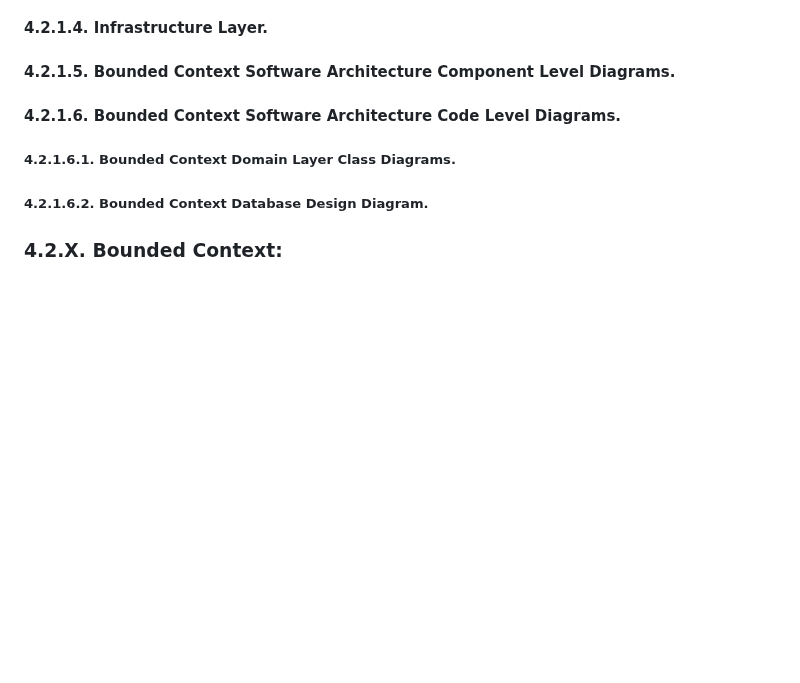
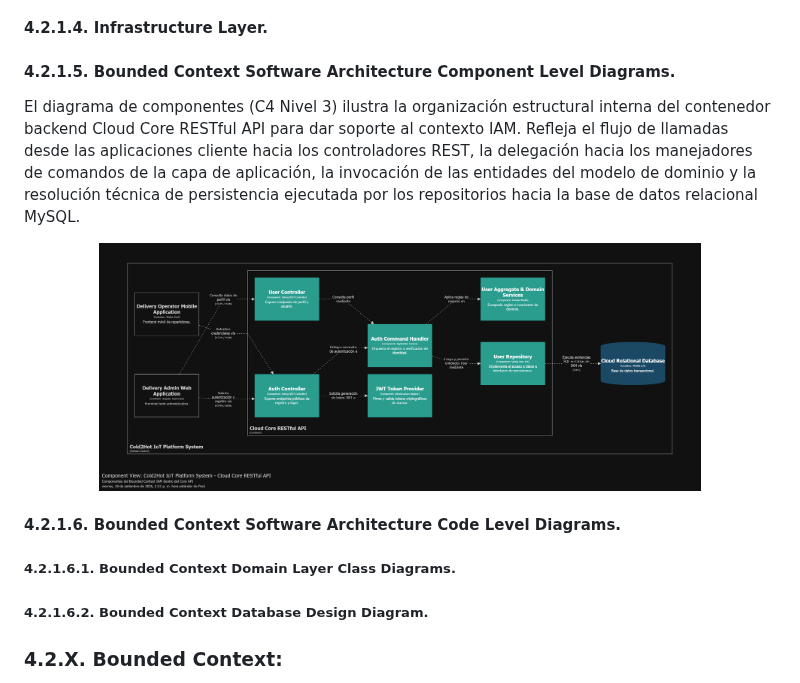
Before and after one commit to 1ASI0572-2620-8735-IoTeam/cold2hot-report, a Markdown page: upc-pre-202620-1asi0572-8735-IoTeam-report-av1.md, the part around the change. GitHub-like rendering; pictures changed too: assets/IAM_Component_Diagram.png (added); blank space fills up the shorter version.

Commit message:
docs(chapter-4): add IAM Component Diagram to illustrate backend structure for Identity & Access Management

```diff
--- a/upc-pre-202620-1asi0572-8735-IoTeam-report-av1.md
+++ b/upc-pre-202620-1asi0572-8735-IoTeam-report-av1.md
@@ -334,6 +334,12 @@ El contexto delimitado IAM gestiona integralmente el registro, autenticación, a
 
 #### 4.2.1.5. Bounded Context Software Architecture Component Level Diagrams.
 
+El diagrama de componentes (C4 Nivel 3) ilustra la organización estructural interna del contenedor backend Cloud Core RESTful API para dar soporte al contexto IAM. Refleja el flujo de llamadas desde las aplicaciones cliente hacia los controladores REST, la delegación hacia los manejadores de comandos de la capa de aplicación, la invocación de las entidades del modelo de dominio y la resolución técnica de persistencia ejecutada por los repositorios hacia la base de datos relacional MySQL.
+
+<div align="center">
+    <img src="assets/IAM_Component_Diagram.png" alt="IAM Components diagram" style="margin: 10px 0;" width="80%"/>
+</div>
+
 #### 4.2.1.6. Bounded Context Software Architecture Code Level Diagrams.
 
 ##### 4.2.1.6.1. Bounded Context Domain Layer Class Diagrams.
```
